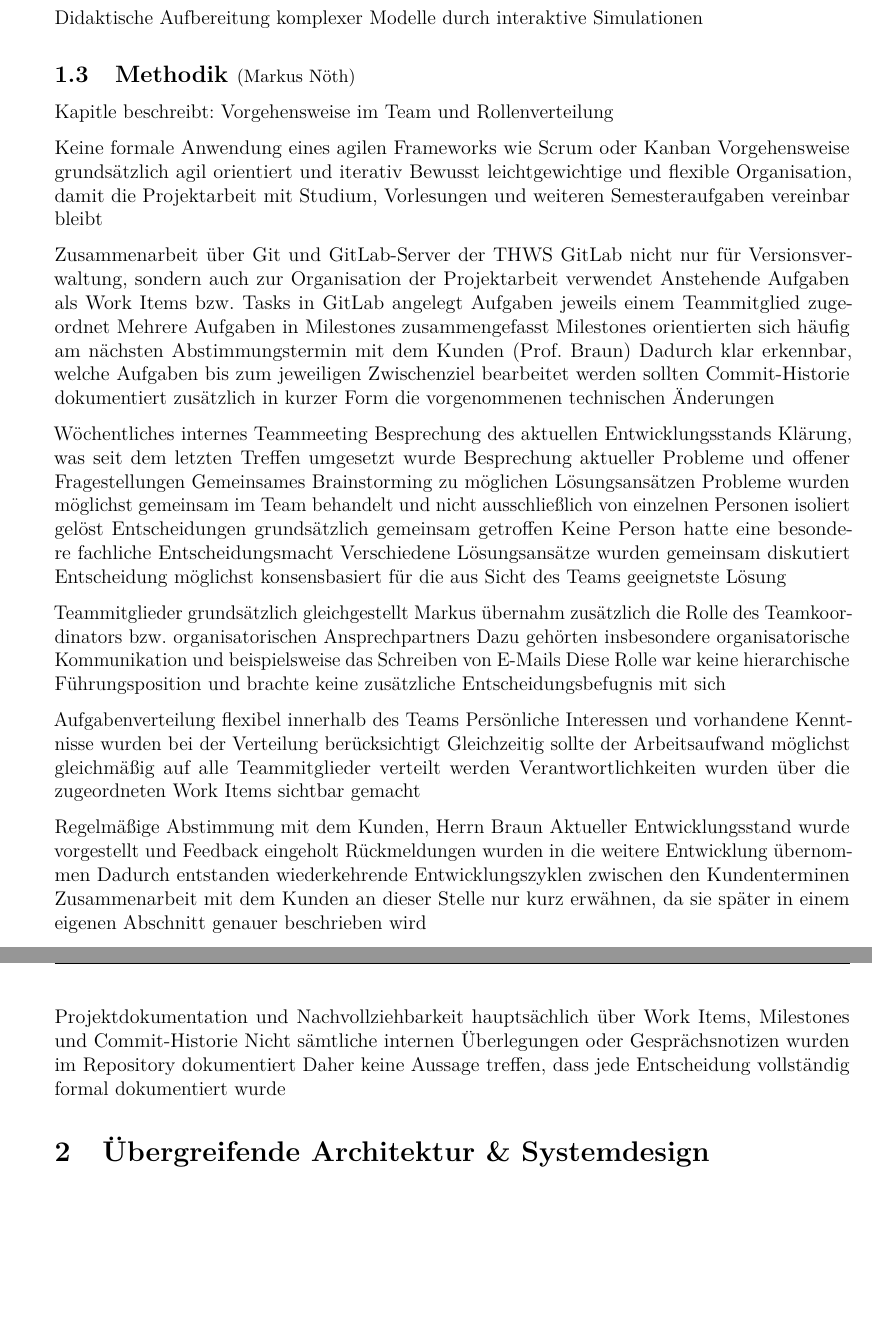
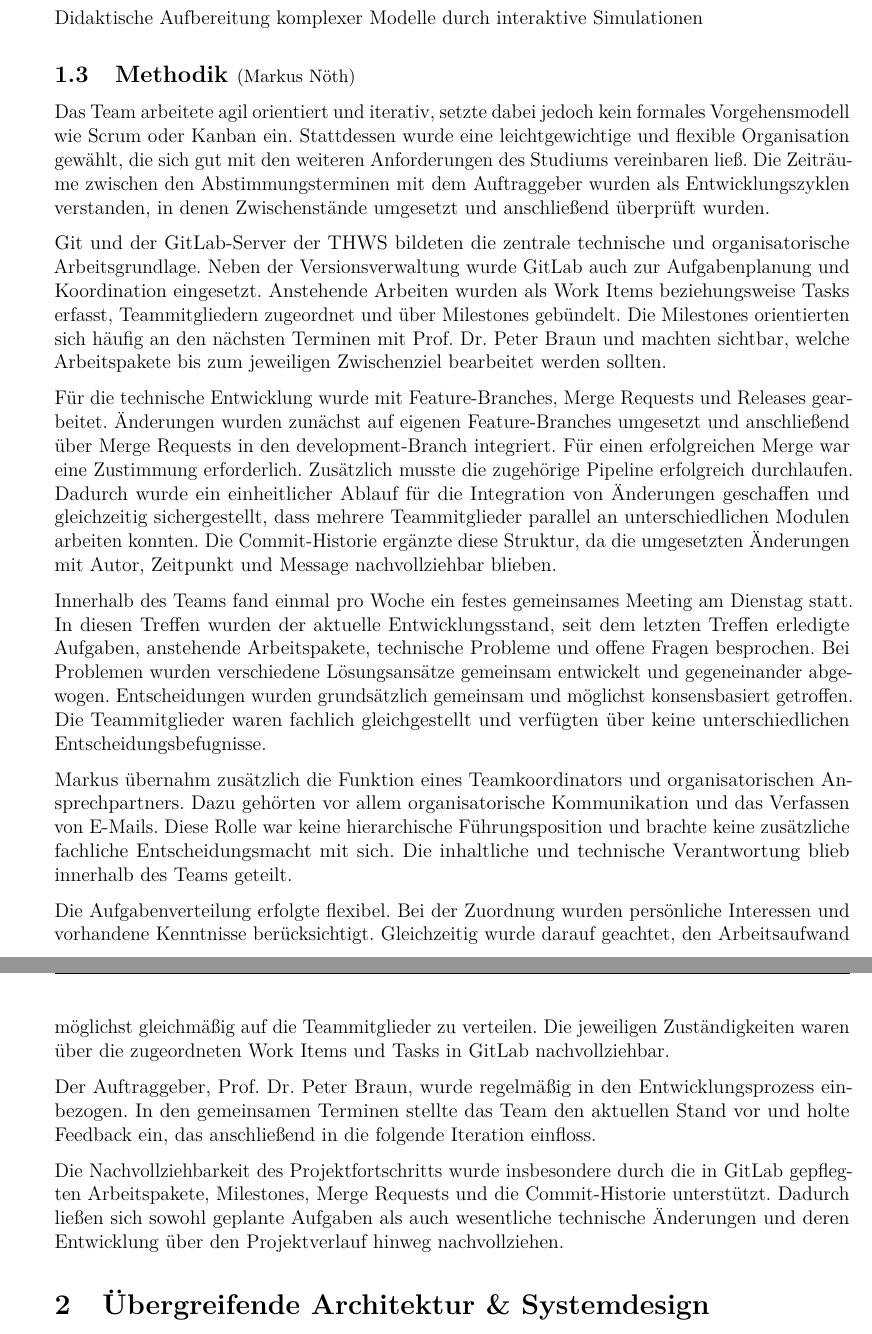
Before and after one commit to Markussus/ProjektArbeit_GI_Plattform, a LaTeX document (docs/documentation/documentation.tex, which reads docs/documentation/includes/01_Einleitung/01_03.tex): two parts of pages 4 and 5 of 24 before the commit and two parts of pages 4 and 5 of 25 after it, joined at a grey line, cut so that both start at the same text, the shorter picture padded with empty space. Compiled offline with pdfLaTeX.

Commit message:
feat: written chapter 1.3

```diff
--- a/docs/documentation/includes/01_Einleitung/01_03.tex
+++ b/docs/documentation/includes/01_Einleitung/01_03.tex
@@ -1,46 +1,16 @@
 \subNsection{1}{Methodik}{Markus Nöth}
-Kapitle beschreibt: Vorgehensweise im Team und Rollenverteilung
+Das Team arbeitete agil orientiert und iterativ, setzte dabei jedoch kein formales Vorgehensmodell wie Scrum oder Kanban ein. Stattdessen wurde eine leichtgewichtige und flexible Organisation gewählt, die sich gut mit den weiteren Anforderungen des Studiums vereinbaren ließ. Die Zeiträume zwischen den Abstimmungsterminen mit dem Auftraggeber wurden als Entwicklungszyklen verstanden, in denen Zwischenstände umgesetzt und anschließend überprüft wurden.
 
-Keine formale Anwendung eines agilen Frameworks wie Scrum oder Kanban
-Vorgehensweise grundsätzlich agil orientiert und iterativ
-Bewusst leichtgewichtige und flexible Organisation, damit die Projektarbeit mit Studium, Vorlesungen und weiteren Semesteraufgaben vereinbar bleibt
+Git und der GitLab-Server der THWS bildeten die zentrale technische und organisatorische Arbeitsgrundlage. Neben der Versionsverwaltung wurde GitLab auch zur Aufgabenplanung und Koordination eingesetzt. Anstehende Arbeiten wurden als Work Items beziehungsweise Tasks erfasst, Teammitgliedern zugeordnet und über Milestones gebündelt. Die Milestones orientierten sich häufig an den nächsten Terminen mit Prof. Dr. Peter Braun und machten sichtbar, welche Arbeitspakete bis zum jeweiligen Zwischenziel bearbeitet werden sollten.
 
-Zusammenarbeit über Git und GitLab-Server der THWS
-GitLab nicht nur für Versionsverwaltung, sondern auch zur Organisation der Projektarbeit verwendet
-Anstehende Aufgaben als Work Items bzw. Tasks in GitLab angelegt
-Aufgaben jeweils einem Teammitglied zugeordnet
-Mehrere Aufgaben in Milestones zusammengefasst
-Milestones orientierten sich häufig am nächsten Abstimmungstermin mit dem Kunden (Prof. Braun)
-Dadurch klar erkennbar, welche Aufgaben bis zum jeweiligen Zwischenziel bearbeitet werden sollten
-Commit-Historie dokumentiert zusätzlich in kurzer Form die vorgenommenen technischen Änderungen
+Für die technische Entwicklung wurde mit Feature-Branches, Merge Requests und Releases gearbeitet. Änderungen wurden zunächst auf eigenen Feature-Branches umgesetzt und anschließend über Merge Requests in den development-Branch integriert. Für einen erfolgreichen Merge war eine Zustimmung erforderlich. Zusätzlich musste die zugehörige Pipeline erfolgreich durchlaufen. Dadurch wurde ein einheitlicher Ablauf für die Integration von Änderungen geschaffen und gleichzeitig sichergestellt, dass mehrere Teammitglieder parallel an unterschiedlichen Modulen arbeiten konnten. Die Commit-Historie ergänzte diese Struktur, da die umgesetzten Änderungen mit Autor, Zeitpunkt und Message nachvollziehbar blieben.
 
-Wöchentliches internes Teammeeting
-Besprechung des aktuellen Entwicklungsstands
-Klärung, was seit dem letzten Treffen umgesetzt wurde
-Besprechung aktueller Probleme und offener Fragestellungen
-Gemeinsames Brainstorming zu möglichen Lösungsansätzen
-Probleme wurden möglichst gemeinsam im Team behandelt und nicht ausschließlich von einzelnen Personen isoliert gelöst
-Entscheidungen grundsätzlich gemeinsam getroffen
-Keine Person hatte eine besondere fachliche Entscheidungsmacht
-Verschiedene Lösungsansätze wurden gemeinsam diskutiert
-Entscheidung möglichst konsensbasiert für die aus Sicht des Teams geeignetste Lösung
+Innerhalb des Teams fand einmal pro Woche ein festes gemeinsames Meeting am Dienstag statt. In diesen Treffen wurden der aktuelle Entwicklungsstand, seit dem letzten Treffen erledigte Aufgaben, anstehende Arbeitspakete, technische Probleme und offene Fragen besprochen. Bei Problemen wurden verschiedene Lösungsansätze gemeinsam entwickelt und gegeneinander abgewogen. Entscheidungen wurden grundsätzlich gemeinsam und möglichst konsensbasiert getroffen. Die Teammitglieder waren fachlich gleichgestellt und verfügten über keine unterschiedlichen Entscheidungsbefugnisse.
 
-Teammitglieder grundsätzlich gleichgestellt
-Markus übernahm zusätzlich die Rolle des Teamkoordinators bzw. organisatorischen Ansprechpartners
-Dazu gehörten insbesondere organisatorische Kommunikation und beispielsweise das Schreiben von E-Mails
-Diese Rolle war keine hierarchische Führungsposition und brachte keine zusätzliche Entscheidungsbefugnis mit sich
+Markus übernahm zusätzlich die Funktion eines Teamkoordinators und organisatorischen Ansprechpartners. Dazu gehörten vor allem organisatorische Kommunikation und das Verfassen von E-Mails. Diese Rolle war keine hierarchische Führungsposition und brachte keine zusätzliche fachliche Entscheidungsmacht mit sich. Die inhaltliche und technische Verantwortung blieb innerhalb des Teams geteilt.
 
-Aufgabenverteilung flexibel innerhalb des Teams
-Persönliche Interessen und vorhandene Kenntnisse wurden bei der Verteilung berücksichtigt
-Gleichzeitig sollte der Arbeitsaufwand möglichst gleichmäßig auf alle Teammitglieder verteilt werden
-Verantwortlichkeiten wurden über die zugeordneten Work Items sichtbar gemacht
+Die Aufgabenverteilung erfolgte flexibel. Bei der Zuordnung wurden persönliche Interessen und vorhandene Kenntnisse berücksichtigt. Gleichzeitig wurde darauf geachtet, den Arbeitsaufwand möglichst gleichmäßig auf die Teammitglieder zu verteilen. Die jeweiligen Zuständigkeiten waren über die zugeordneten Work Items und Tasks in GitLab nachvollziehbar.
 
-Regelmäßige Abstimmung mit dem Kunden, Herrn Braun
-Aktueller Entwicklungsstand wurde vorgestellt und Feedback eingeholt
-Rückmeldungen wurden in die weitere Entwicklung übernommen
-Dadurch entstanden wiederkehrende Entwicklungszyklen zwischen den Kundenterminen
-Zusammenarbeit mit dem Kunden an dieser Stelle nur kurz erwähnen, da sie später in einem eigenen Abschnitt genauer beschrieben wird
+Der Auftraggeber, Prof. Dr. Peter Braun, wurde regelmäßig in den Entwicklungsprozess einbezogen. In den gemeinsamen Terminen stellte das Team den aktuellen Stand vor und holte Feedback ein, das anschließend in die folgende Iteration einfloss.
 
-Projektdokumentation und Nachvollziehbarkeit hauptsächlich über Work Items, Milestones und Commit-Historie
-Nicht sämtliche internen Überlegungen oder Gesprächsnotizen wurden im Repository dokumentiert
-Daher keine Aussage treffen, dass jede Entscheidung vollständig formal dokumentiert wurde
+Die Nachvollziehbarkeit des Projektfortschritts wurde insbesondere durch die in GitLab gepflegten Arbeitspakete, Milestones, Merge Requests und die Commit-Historie unterstützt. Dadurch ließen sich sowohl geplante Aufgaben als auch wesentliche technische Änderungen und deren Entwicklung über den Projektverlauf hinweg nachvollziehen.
```
